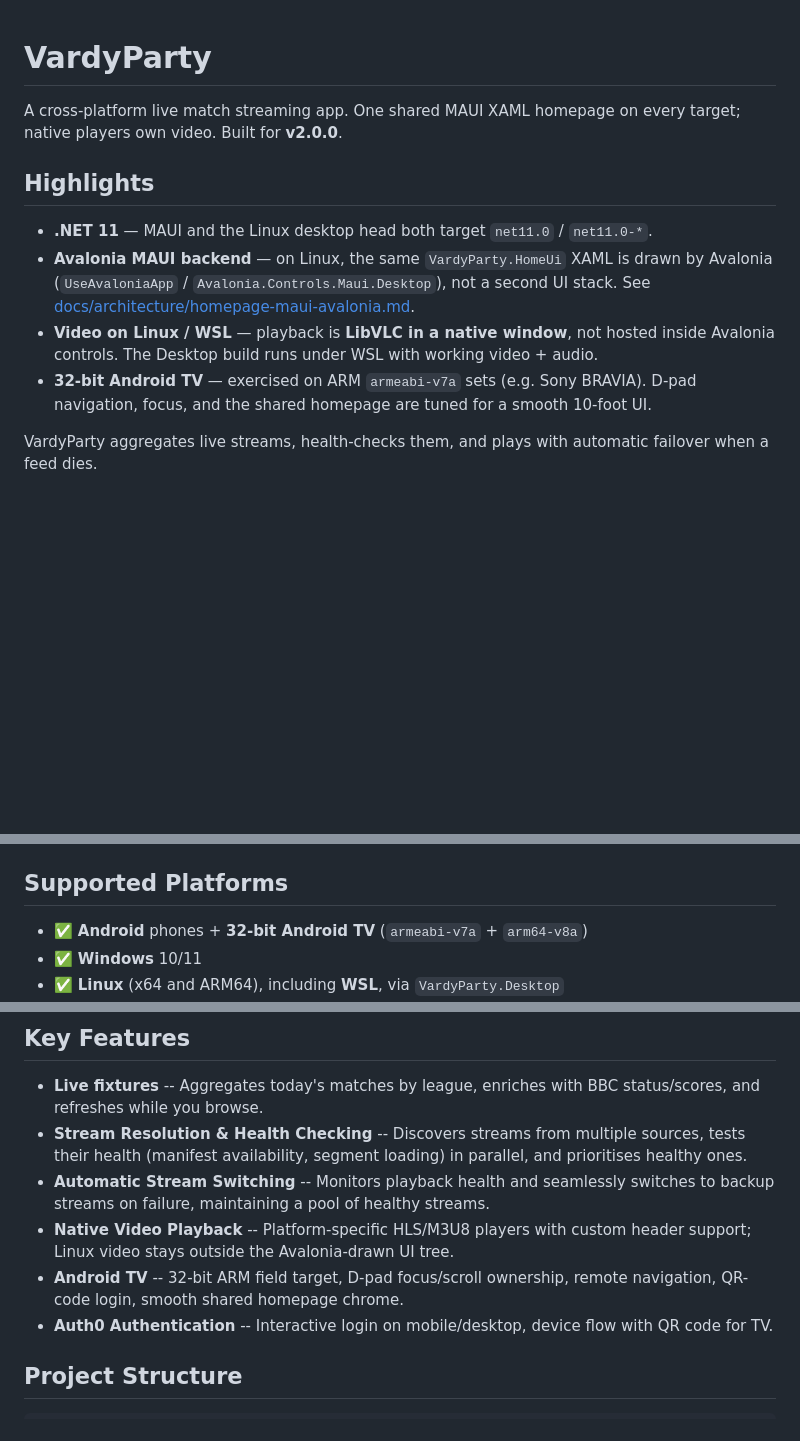
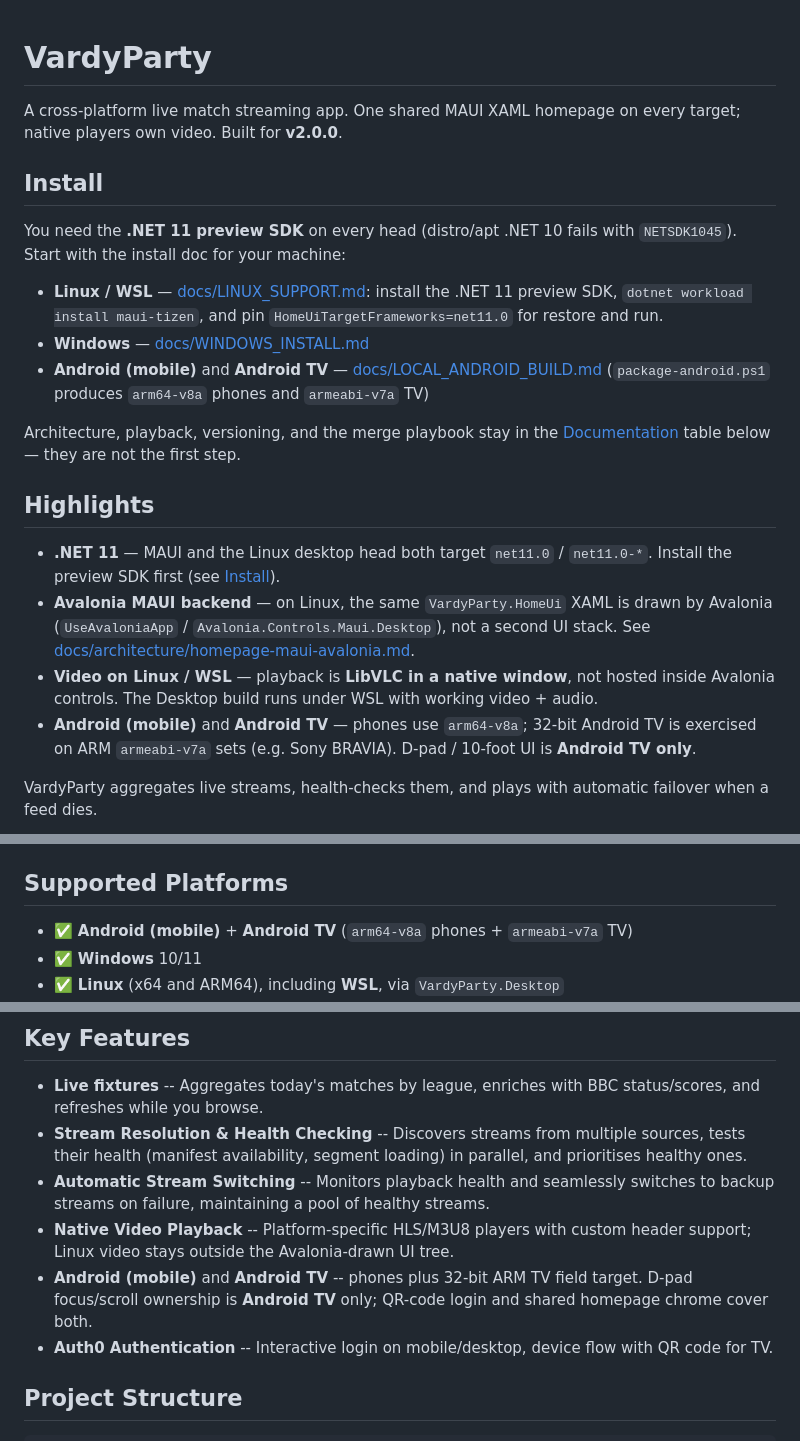
Before and after one commit to Vardy-Party/Client, a Markdown page: README.md, 3 parts joined by grey strips. GitHub-like rendering; blank space fills up the shorter version.

Commit message:
docs(readme): lead with install for .NET 11 and Linux/WSL
Highlights now open with a dedicated Install section pointing at LINUX_SUPPORT, WINDOWS_INSTALL, and LOCAL_ANDROID_BUILD for Android (mobile) and Android TV.

```diff
--- a/README.md
+++ b/README.md
@@ -3,16 +3,33 @@
 A cross-platform live match streaming app. One shared MAUI XAML homepage on every
 target; native players own video. Built for **v2.0.0**.
 
+## Install
+
+You need the **.NET 11 preview SDK** on every head (distro/apt .NET 10 fails with
+`NETSDK1045`). Start with the install doc for your machine:
+
+- **Linux / WSL** — [docs/LINUX_SUPPORT.md](docs/LINUX_SUPPORT.md): install the
+  .NET 11 preview SDK, `dotnet workload install maui-tizen`, and pin
+  `HomeUiTargetFrameworks=net11.0` for restore and run.
+- **Windows** — [docs/WINDOWS_INSTALL.md](docs/WINDOWS_INSTALL.md)
+- **Android (mobile)** and **Android TV** — [docs/LOCAL_ANDROID_BUILD.md](docs/LOCAL_ANDROID_BUILD.md)
+  (`package-android.ps1` produces `arm64-v8a` phones and `armeabi-v7a` TV)
+
+Architecture, playback, versioning, and the merge playbook stay in the
+[Documentation](#documentation) table below — they are not the first step.
+
 ## Highlights
 
 - **.NET 11** — MAUI and the Linux desktop head both target `net11.0` / `net11.0-*`.
+  Install the preview SDK first (see [Install](#install)).
 - **Avalonia MAUI backend** — on Linux, the same `VardyParty.HomeUi` XAML is drawn by
   Avalonia (`UseAvaloniaApp` / `Avalonia.Controls.Maui.Desktop`), not a second UI stack.
   See [docs/architecture/homepage-maui-avalonia.md](docs/architecture/homepage-maui-avalonia.md).
 - **Video on Linux / WSL** — playback is **LibVLC in a native window**, not hosted inside
   Avalonia controls. The Desktop build runs under WSL with working video + audio.
-- **32-bit Android TV** — exercised on ARM `armeabi-v7a` sets (e.g. Sony BRAVIA). D-pad
-  navigation, focus, and the shared homepage are tuned for a smooth 10-foot UI.
+- **Android (mobile)** and **Android TV** — phones use `arm64-v8a`; 32-bit Android TV
+  is exercised on ARM `armeabi-v7a` sets (e.g. Sony BRAVIA). D-pad / 10-foot UI is
+  **Android TV only**.
 
 VardyParty aggregates live streams, health-checks them, and plays with automatic failover
 when a feed dies.
@@ -60,7 +77,7 @@ Full index: **[docs/INDEX.md](docs/INDEX.md)**
 
 ## Supported Platforms
 
-- ✅ **Android** phones + **32-bit Android TV** (`armeabi-v7a` + `arm64-v8a`)
+- ✅ **Android (mobile)** + **Android TV** (`arm64-v8a` phones + `armeabi-v7a` TV)
 - ✅ **Windows** 10/11
 - ✅ **Linux** (x64 and ARM64), including **WSL**, via `VardyParty.Desktop`
 - ⏳ **iOS** — CI builds; **untested** pending Apple Developer Account
@@ -72,7 +89,7 @@ Full index: **[docs/INDEX.md](docs/INDEX.md)**
 - **Stream Resolution & Health Checking** -- Discovers streams from multiple sources, tests their health (manifest availability, segment loading) in parallel, and prioritises healthy ones.
 - **Automatic Stream Switching** -- Monitors playback health and seamlessly switches to backup streams on failure, maintaining a pool of healthy streams.
 - **Native Video Playback** -- Platform-specific HLS/M3U8 players with custom header support; Linux video stays outside the Avalonia-drawn UI tree.
-- **Android TV** -- 32-bit ARM field target, D-pad focus/scroll ownership, remote navigation, QR-code login, smooth shared homepage chrome.
+- **Android (mobile)** and **Android TV** -- phones plus 32-bit ARM TV field target. D-pad focus/scroll ownership is **Android TV** only; QR-code login and shared homepage chrome cover both.
 - **Auth0 Authentication** -- Interactive login on mobile/desktop, device flow with QR code for TV.
 
 ## Project Structure
```
Also changed, not shown: other parts of README.md (+1 -1 lines).
